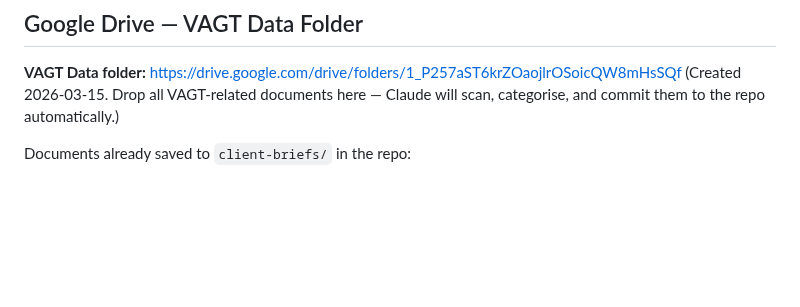
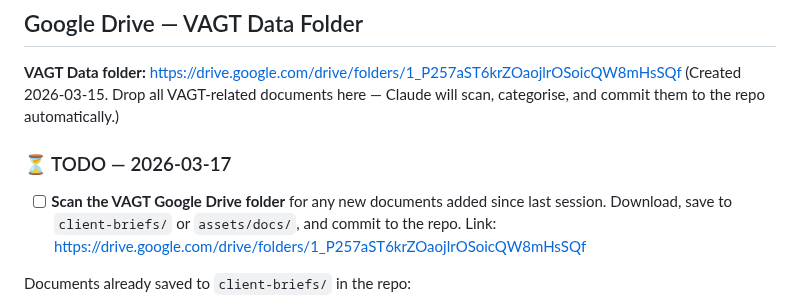
Before and after one commit to nikhiljha3105/vagt-website-2026, a Markdown page: handoff-for-mike.md, the part around the change. Rendered like a GitHub page; blank space fills up the shorter version.

Commit message:
handoff: add TODO to scan Google Drive VAGT folder (2026-03-17)

```diff
--- a/handoff-for-mike.md
+++ b/handoff-for-mike.md
@@ -7,6 +7,9 @@
 
 **VAGT Data folder:** https://drive.google.com/drive/folders/1_P257aST6krZOaojlrOSoicQW8mHsSQf
 (Created 2026-03-15. Drop all VAGT-related documents here — Claude will scan, categorise, and commit them to the repo automatically.)
+
+### ⏳ TODO — 2026-03-17
+- [ ] **Scan the VAGT Google Drive folder** for any new documents added since last session. Download, save to `client-briefs/` or `assets/docs/`, and commit to the repo. Link: https://drive.google.com/drive/folders/1_P257aST6krZOaojlrOSoicQW8mHsSQf
 
 Documents already saved to `client-briefs/` in the repo:
 - `tarun-realtors-security-assessment-2025-12.md` — Security audit report for M/s Tarun Realtors (Dec 2025)
```
